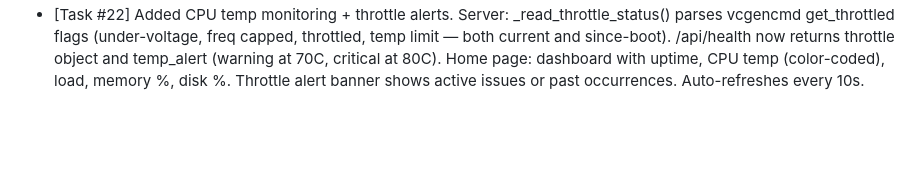
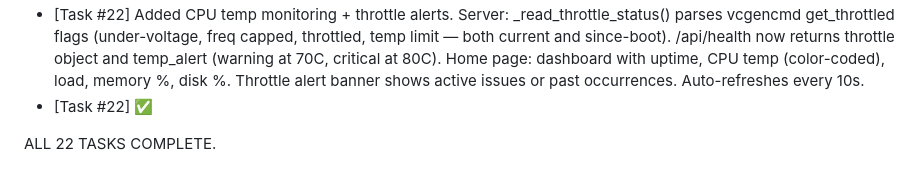
Before and after one commit to nitzanvolman/eden-music-analyzer-pi, a Markdown page: worklog.md, the part around the change. Rendered like a GitHub page; blank space fills up the shorter version.

```diff
--- a/worklog.md
+++ b/worklog.md
@@ -64,3 +64,6 @@
 - [Task #21] Created logs.html — log viewer page. Source selector (analyzer/web), line count selector (50-500), auto-refresh (5s toggle), color-coded lines (error=red, warn=gold, info=default). Smart auto-scroll (stays at bottom if user was already there). Status bar shows file info and update time. XSS-safe HTML escaping. Added Logs nav link to all pages.
 - [Task #21] ✅ (fixed XSS in error message display via shared esc() helper)
 - [Task #22] Added CPU temp monitoring + throttle alerts. Server: _read_throttle_status() parses vcgencmd get_throttled flags (under-voltage, freq capped, throttled, temp limit — both current and since-boot). /api/health now returns throttle object and temp_alert (warning at 70C, critical at 80C). Home page: dashboard with uptime, CPU temp (color-coded), load, memory %, disk %. Throttle alert banner shows active issues or past occurrences. Auto-refreshes every 10s.
+- [Task #22] ✅
+
+ALL 22 TASKS COMPLETE.
```
Also changed, not shown: ROADMAP.md (+1 -1 lines).
